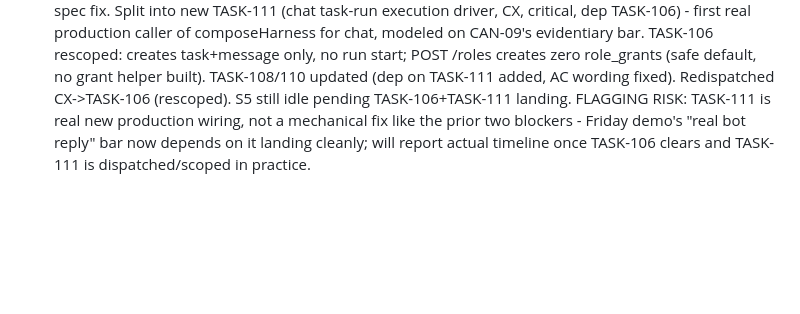
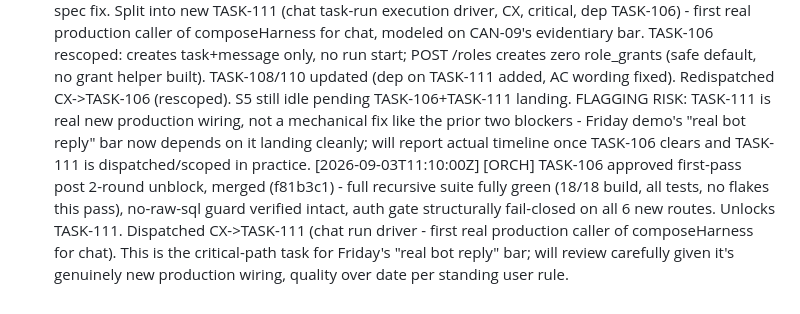
Before and after one commit to alboogycOdR/oikonomos-gbot, a Markdown page: AUTOPILOT_LOG.md, the part around the change. Rendered like a GitHub page; blank space fills up the shorter version.

Commit message:
chore(log): TASK-106 merged, TASK-111 dispatched [ORCH]

```diff
--- a/AUTOPILOT_LOG.md
+++ b/AUTOPILOT_LOG.md
@@ -343,3 +343,4 @@ Stopping the loop here. No further wakeup scheduled.
 [2026-09-02T20:50:00Z] [ORCH] TASK-105 approved first-pass post-unblock, merged (bc19fbb), unlocks TASK-106. TASK-107 unblocked (Owned_Paths parenthetical parser bug, same root cause as TASK-105's spec bug but mechanical - fixed hooks-parseable Owned_Paths for TASK-106/107, redispatched S5 resume). Dispatched CX->TASK-106. NOTE: CX's worktree is still checked out on the now-merged task/TASK-105-cx branch (git branch -D failed, worktree in use) - dispatch.ps1's resume-detection saw an attached branch and skipped refresh; watching for the known branch-not-created-on-dispatch pattern - CX's own builder prompt handles branch creation on a fresh claim, but confirming task/TASK-106-cx actually gets created before trusting this run's output.
 [2026-09-03T09:40:00Z] [ORCH] TASK-107 approved first-pass, merged (3b275f3) - visual bar confirmed against committed screenshot, real match to Grok Bot reference. TASK-106 blocked again (OWNERSHIP_CONFLICT: spec assumed a routes/ dir that doesn't exist - control-api routes are inline in app.ts through ports.ts, no-raw-sql liveness enforced; also AC/Description endpoint-count mismatch, 5 vs 6). Both corrected in spec SS4 + PLAN.md, redispatched CX resume - confirmed branch task/TASK-106-cx now exists (branch-not-created concern from prior entry did not materialize). S5 idle: TASK-108/109 both gated on TASK-106 landing. No dispatch needed for S5 until then.
 [2026-09-03T10:20:00Z] [ORCH] TASK-106 blocked a 2nd time, MISSING_DEPENDENCY: no production task-execution path exists anywhere in this codebase - executeTaskRun (services/worker) only ever called from tests, no real BrokerDependencies constructor exists. Genuine gap, not a quick spec fix. Split into new TASK-111 (chat task-run execution driver, CX, critical, dep TASK-106) - first real production caller of composeHarness for chat, modeled on CAN-09's evidentiary bar. TASK-106 rescoped: creates task+message only, no run start; POST /roles creates zero role_grants (safe default, no grant helper built). TASK-108/110 updated (dep on TASK-111 added, AC wording fixed). Redispatched CX->TASK-106 (rescoped). S5 still idle pending TASK-106+TASK-111 landing. FLAGGING RISK: TASK-111 is real new production wiring, not a mechanical fix like the prior two blockers - Friday demo's "real bot reply" bar now depends on it landing cleanly; will report actual timeline once TASK-106 clears and TASK-111 is dispatched/scoped in practice.
+[2026-09-03T11:10:00Z] [ORCH] TASK-106 approved first-pass post 2-round unblock, merged (f81b3c1) - full recursive suite fully green (18/18 build, all tests, no flakes this pass), no-raw-sql guard verified intact, auth gate structurally fail-closed on all 6 new routes. Unlocks TASK-111. Dispatched CX->TASK-111 (chat run driver - first real production caller of composeHarness for chat). This is the critical-path task for Friday's "real bot reply" bar; will review carefully given it's genuinely new production wiring, quality over date per standing user rule.
```
